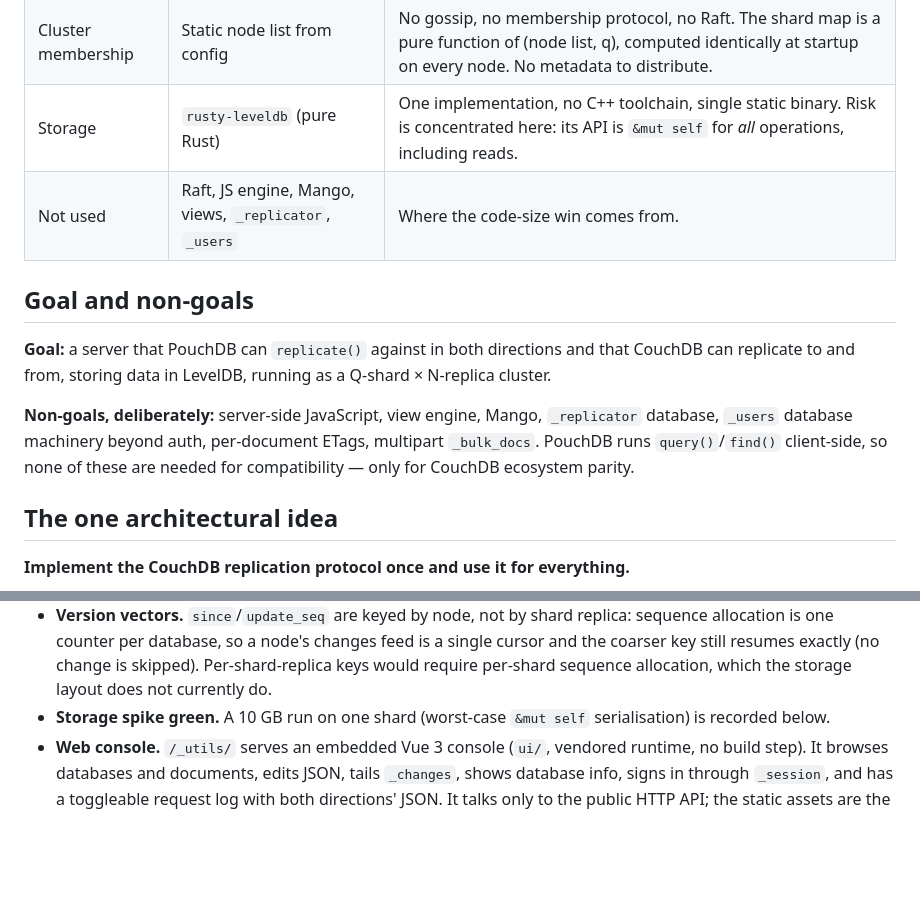
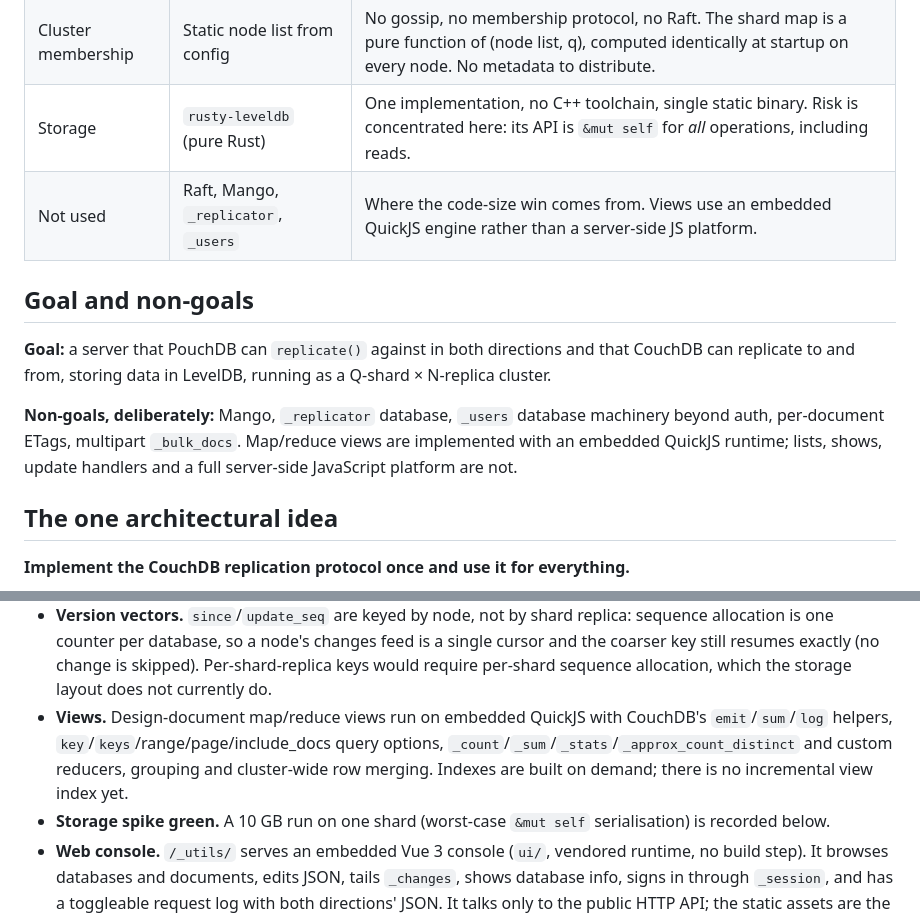
Before and after one commit to xpqz/douchdb, a Markdown page: PLAN.md, 2 parts joined by grey strips. Rendered like a GitHub page; blank space fills up the shorter version.

```diff
--- a/PLAN.md
+++ b/PLAN.md
@@ -10,7 +10,7 @@ compatible document store.
 | Compatibility | CouchDB **wire** compatibility | Revision ids must be byte-identical to CouchDB's. This forces an Erlang External Term Format encoder and order-preserving JSON. See "The rev hash". |
 | Cluster membership | Static node list from config | No gossip, no membership protocol, no Raft. The shard map is a pure function of (node list, q), computed identically at startup on every node. No metadata to distribute. |
 | Storage | `rusty-leveldb` (pure Rust) | One implementation, no C++ toolchain, single static binary. Risk is concentrated here: its API is `&mut self` for *all* operations, including reads. |
-| Not used | Raft, JS engine, Mango, views, `_replicator`, `_users` | Where the code-size win comes from. |
+| Not used | Raft, Mango, `_replicator`, `_users` | Where the code-size win comes from. Views use an embedded QuickJS engine rather than a server-side JS platform. |
 
 ## Goal and non-goals
 
@@ -18,10 +18,10 @@ compatible document store.
 that CouchDB can replicate to and from, storing data in LevelDB, running as a
 Q-shard × N-replica cluster.
 
-**Non-goals, deliberately:** server-side JavaScript, view engine, Mango,
-`_replicator` database, `_users` database machinery beyond auth, per-document
-ETags, multipart `_bulk_docs`. PouchDB runs `query()`/`find()` client-side, so
-none of these are needed for compatibility — only for CouchDB ecosystem parity.
+**Non-goals, deliberately:** Mango, `_replicator` database, `_users` database
+machinery beyond auth, per-document ETags, multipart `_bulk_docs`. Map/reduce
+views are implemented with an embedded QuickJS runtime; lists, shows, update
+handlers and a full server-side JavaScript platform are not.
 
 ## The one architectural idea
 
@@ -329,6 +329,11 @@ Above ~6k means something was built that nobody asked for.
   feed is a single cursor and the coarser key still resumes exactly (no change
   is skipped). Per-shard-replica keys would require per-shard sequence
   allocation, which the storage layout does not currently do.
+* **Views.** Design-document map/reduce views run on embedded QuickJS with
+  CouchDB's `emit`/`sum`/`log` helpers, `key`/`keys`/range/page/include_docs
+  query options, `_count`/`_sum`/`_stats`/`_approx_count_distinct` and custom
+  reducers, grouping and cluster-wide row merging. Indexes are built on demand;
+  there is no incremental view index yet.
 * **Storage spike green.** A 10 GB run on one shard (worst-case `&mut self`
   serialisation) is recorded below.
 * **Web console.** `/_utils/` serves an embedded Vue 3 console (`ui/`, vendored
```
Also changed, not shown: README.md (+53 -4 lines), docs/views.png (added), 9 other files.
